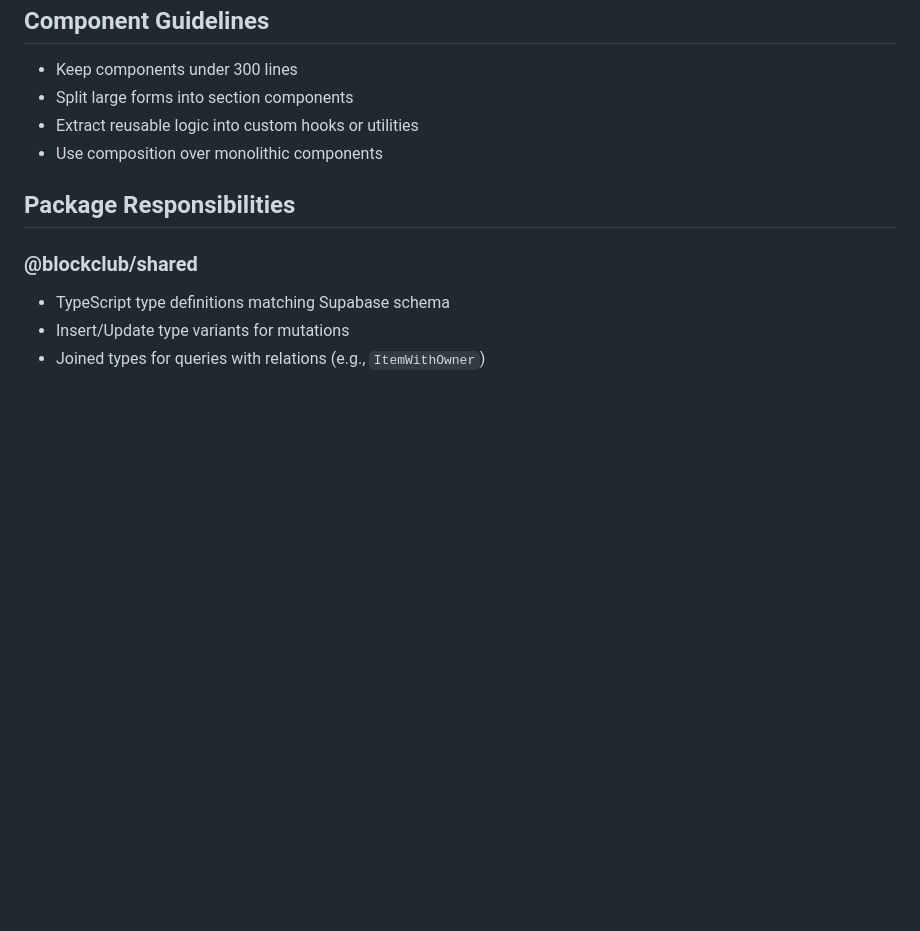
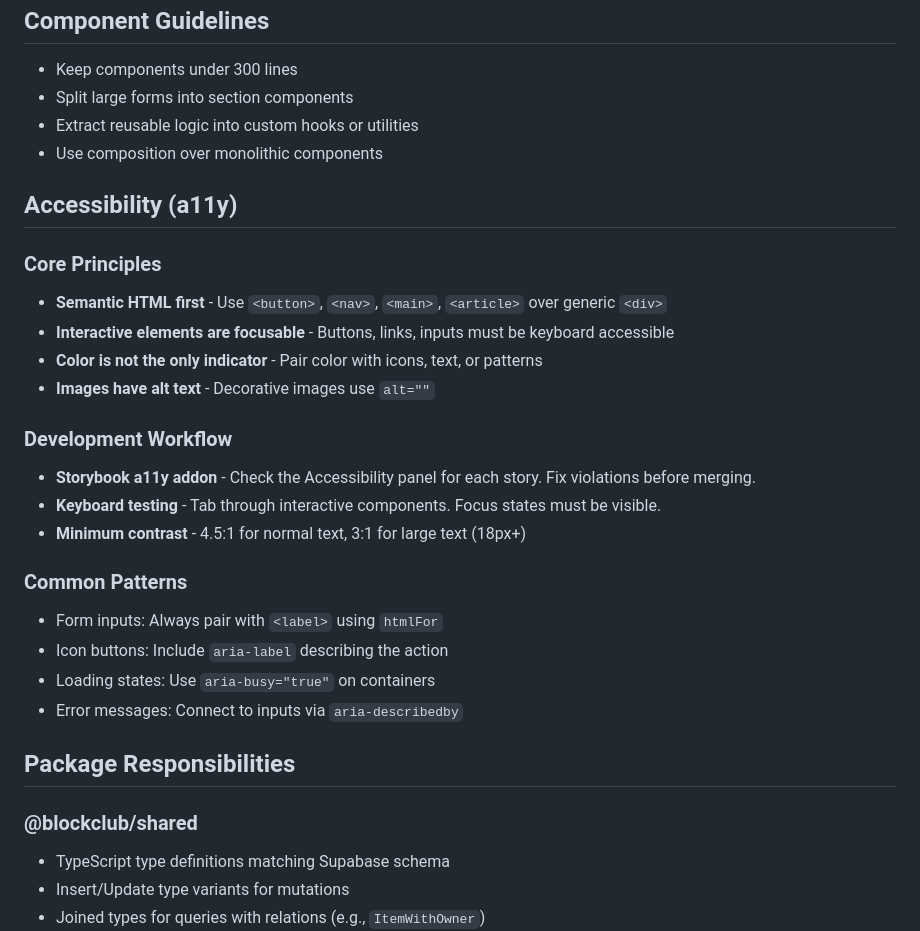
Before and after one commit to stahlscott/blockclub, a Markdown page: CLAUDE.md, the part around the change. Drawn GitHub-style; blank space fills up the shorter version.

Commit message:
docs: add accessibility guidelines to CLAUDE.md
Co-Authored-By: Claude Opus 4.5 <noreply@anthropic.com>

```diff
--- a/CLAUDE.md
+++ b/CLAUDE.md
@@ -364,6 +364,25 @@ import {
 - Extract reusable logic into custom hooks or utilities
 - Use composition over monolithic components
 
+## Accessibility (a11y)
+
+### Core Principles
+- **Semantic HTML first** - Use `<button>`, `<nav>`, `<main>`, `<article>` over generic `<div>`
+- **Interactive elements are focusable** - Buttons, links, inputs must be keyboard accessible
+- **Color is not the only indicator** - Pair color with icons, text, or patterns
+- **Images have alt text** - Decorative images use `alt=""`
+
+### Development Workflow
+- **Storybook a11y addon** - Check the Accessibility panel for each story. Fix violations before merging.
+- **Keyboard testing** - Tab through interactive components. Focus states must be visible.
+- **Minimum contrast** - 4.5:1 for normal text, 3:1 for large text (18px+)
+
+### Common Patterns
+- Form inputs: Always pair with `<label>` using `htmlFor`
+- Icon buttons: Include `aria-label` describing the action
+- Loading states: Use `aria-busy="true"` on containers
+- Error messages: Connect to inputs via `aria-describedby`
+
 ## Package Responsibilities
 
 ### @blockclub/shared
```
Also changed, not shown: TODO.md (+2 -1 lines).
